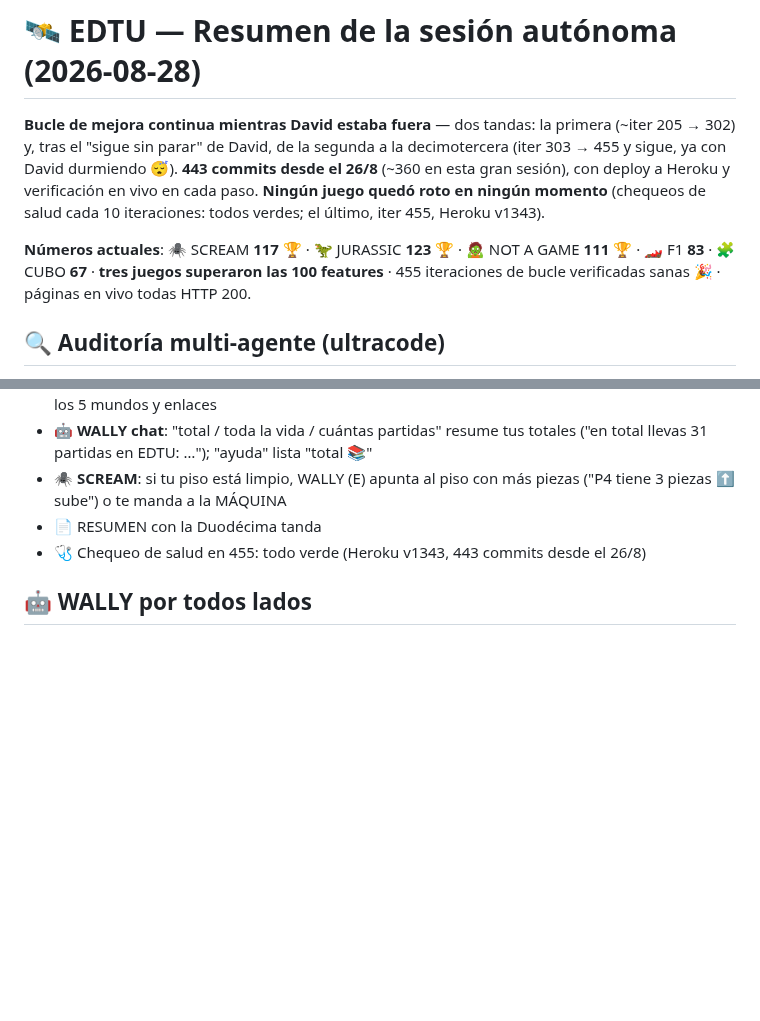
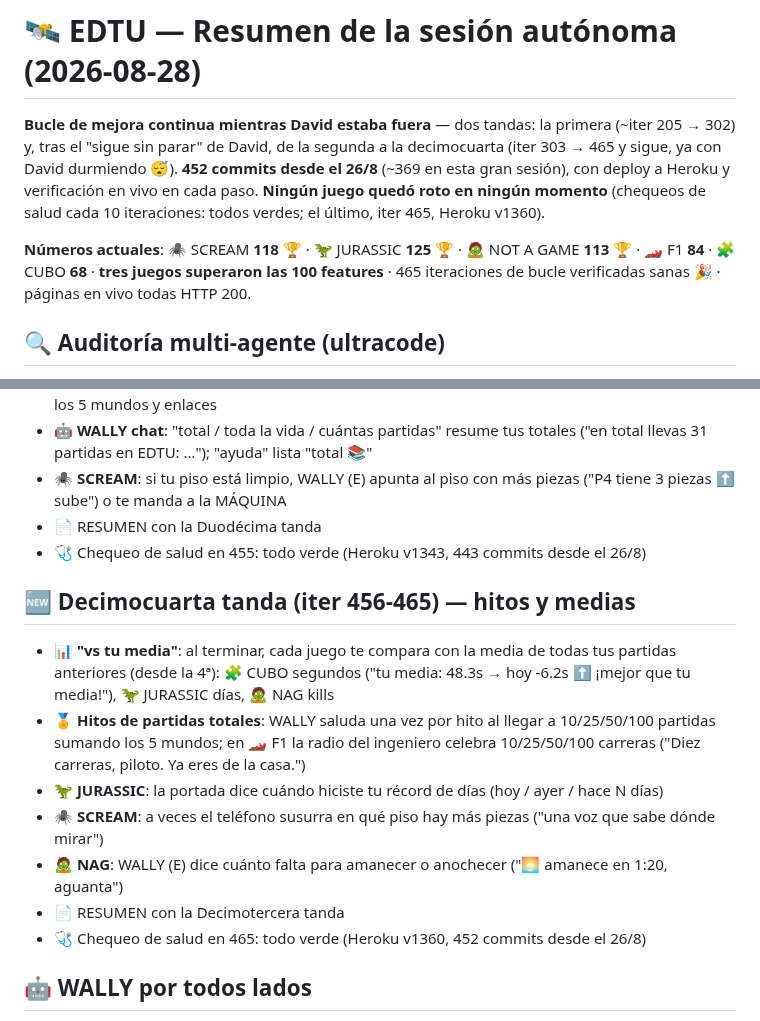
Before and after one commit to rodriguezlazarte7/EDTU, a Markdown page: RESUMEN_SESION.md, 2 parts joined by grey strips. GitHub-like rendering; blank space fills up the shorter version.

Commit message:
RESUMEN_SESION.md: seccion 'Decimocuarta tanda (iter 456-465) — hitos y medias' (vs tu media en CUBO/JURASSIC/NAG, hitos de partidas en el saludo y en la radio de F1, fecha del record de dias, telefono que susurra el piso, WALLY NAG amanecer) y cabecera con numeros actuales (452 commits; SCREAM 118, JURASSIC 125, NAG 113, F1 84, CUBO 68; Heroku v1360)
Co-Authored-By: Claude Fable 5 <noreply@anthropic.com>

```diff
--- a/RESUMEN_SESION.md
+++ b/RESUMEN_SESION.md
@@ -1,8 +1,8 @@
 # 🛰️ EDTU — Resumen de la sesión autónoma (2026-08-28)
 
-**Bucle de mejora continua mientras David estaba fuera** — dos tandas: la primera (~iter 205 → 302) y, tras el "sigue sin parar" de David, de la segunda a la decimotercera (iter 303 → 455 y sigue, ya con David durmiendo 😴). **443 commits desde el 26/8** (~360 en esta gran sesión), con deploy a Heroku y verificación en vivo en cada paso. **Ningún juego quedó roto en ningún momento** (chequeos de salud cada 10 iteraciones: todos verdes; el último, iter 455, Heroku v1343).
+**Bucle de mejora continua mientras David estaba fuera** — dos tandas: la primera (~iter 205 → 302) y, tras el "sigue sin parar" de David, de la segunda a la decimocuarta (iter 303 → 465 y sigue, ya con David durmiendo 😴). **452 commits desde el 26/8** (~369 en esta gran sesión), con deploy a Heroku y verificación en vivo en cada paso. **Ningún juego quedó roto en ningún momento** (chequeos de salud cada 10 iteraciones: todos verdes; el último, iter 465, Heroku v1360).
 
-**Números actuales**: 🕷️ SCREAM **117** 🏆 · 🦖 JURASSIC **123** 🏆 · 🧟 NOT A GAME **111** 🏆 · 🏎️ F1 **83** · 🧩 CUBO **67** · **tres juegos superaron las 100 features** · 455 iteraciones de bucle verificadas sanas 🎉 · páginas en vivo todas HTTP 200.
+**Números actuales**: 🕷️ SCREAM **118** 🏆 · 🦖 JURASSIC **125** 🏆 · 🧟 NOT A GAME **113** 🏆 · 🏎️ F1 **84** · 🧩 CUBO **68** · **tres juegos superaron las 100 features** · 465 iteraciones de bucle verificadas sanas 🎉 · páginas en vivo todas HTTP 200.
 
 ## 🔍 Auditoría multi-agente (ultracode)
 - 2 rondas con agentes buscadores + verificadores adversarios: **25 hallazgos, 24 bugs reales corregidos** (1 refutado)
@@ -160,5 +160,14 @@
 - 📄 RESUMEN con la Duodécima tanda
 - 🩺 Chequeo de salud en 455: todo verde (Heroku v1343, 443 commits desde el 26/8)
 
+## 🆕 Decimocuarta tanda (iter 456-465) — hitos y medias
+- 📊 **"vs tu media"**: al terminar, cada juego te compara con la media de todas tus partidas anteriores (desde la 4ª): 🧩 CUBO segundos ("tu media: 48.3s → hoy -6.2s ⬆️ ¡mejor que tu media!"), 🦖 JURASSIC días, 🧟 NAG kills
+- 🏅 **Hitos de partidas totales**: WALLY saluda una vez por hito al llegar a 10/25/50/100 partidas sumando los 5 mundos; en 🏎️ F1 la radio del ingeniero celebra 10/25/50/100 carreras ("Diez carreras, piloto. Ya eres de la casa.")
+- 🦖 **JURASSIC**: la portada dice cuándo hiciste tu récord de días (hoy / ayer / hace N días)
+- 🕷️ **SCREAM**: a veces el teléfono susurra en qué piso hay más piezas ("una voz que sabe dónde mirar")
+- 🧟 **NAG**: WALLY (E) dice cuánto falta para amanecer o anochecer ("🌅 amanece en 1:20, aguanta")
+- 📄 RESUMEN con la Decimotercera tanda
+- 🩺 Chequeo de salud en 465: todo verde (Heroku v1360, 452 commits desde el 26/8)
+
 ## 🤖 WALLY por todos lados
 Frases x8 por juego, celebra el 21/21 con voz, escanea pisos/baterías/cajones, certifica el póster... y presume su carrera de mBots en todas partes 🏁
```
